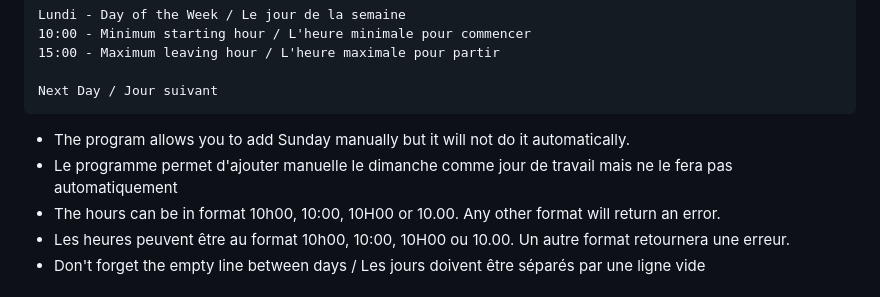
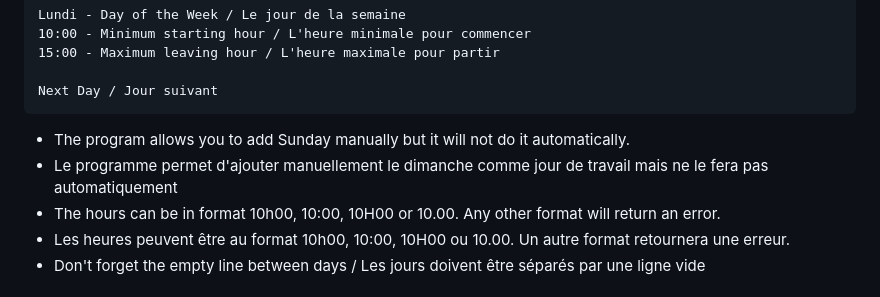
Before and after one commit to MartelRaykin/Timetable, a Markdown page: READme.md, the part around the change. Rendered like a GitHub page.

````diff
--- a/READme.md
+++ b/READme.md
@@ -21,7 +21,7 @@ Lundi - Day of the Week / Le jour de la semaine
 Next Day / Jour suivant
 ```
 - The program allows you to add Sunday manually but it will not do it automatically.
-- Le programme permet d'ajouter manuelle le dimanche comme jour de travail mais ne le fera pas automatiquement
+- Le programme permet d'ajouter manuellement le dimanche comme jour de travail mais ne le fera pas automatiquement
 - The hours can be in format 10h00, 10:00, 10H00 or 10.00. Any other format will return an error.
 - Les heures peuvent être au format 10h00, 10:00, 10H00 ou 10.00. Un autre format retournera une erreur.
 - Don't forget the empty line between days / Les jours doivent être séparés par une ligne vide
````
